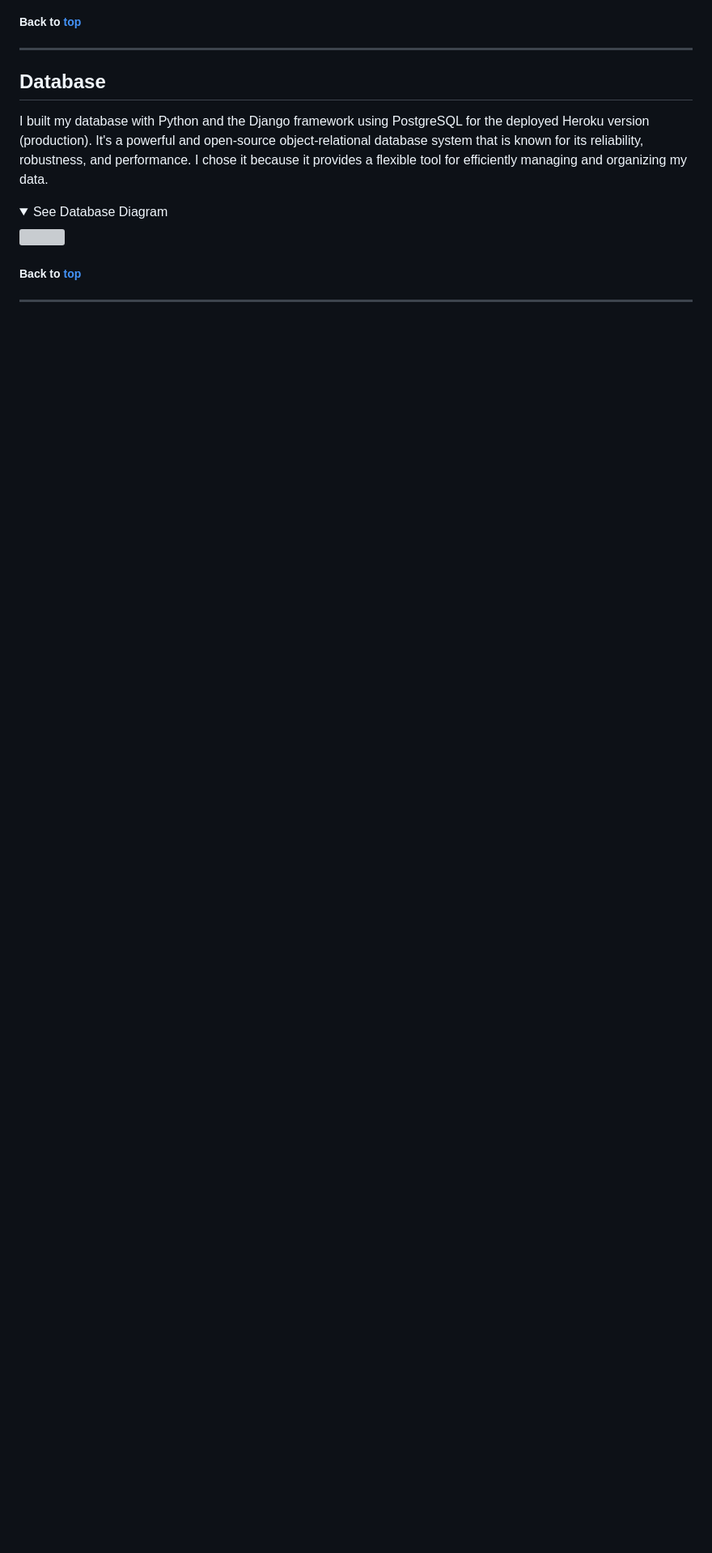
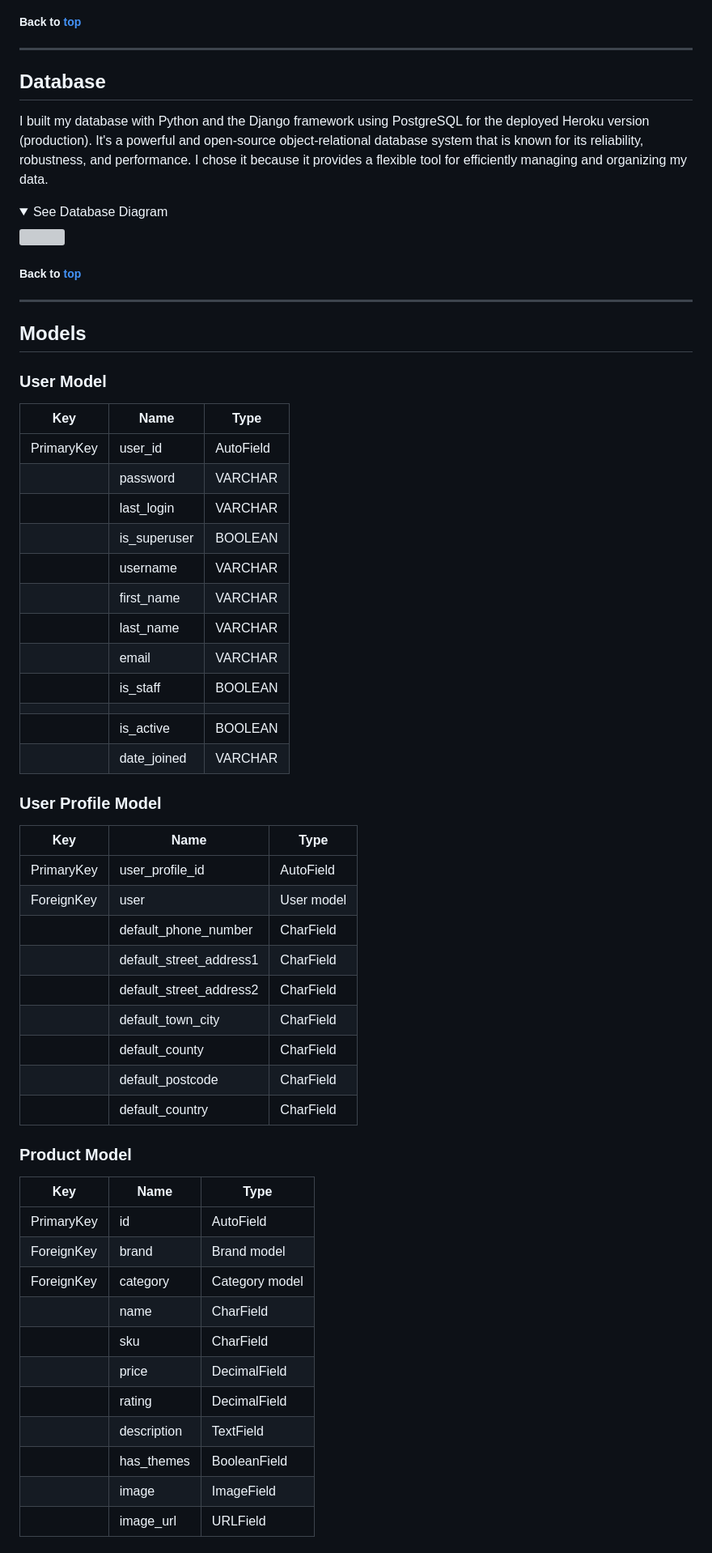
Before and after one commit to dmccaffrey01/CI_PP5_INFINITY_INNOVATIONS, a Markdown page: README.md, the part around the change printed below. Shown: that part at 81% size. Rendered like a GitHub page; folded sections open; blank space fills up the shorter version; grey boxes are pictures that could not be loaded.

Commit message:
Add models to README

```diff
--- a/README.md
+++ b/README.md
@@ -441,3 +441,53 @@ I built my database with Python and the Django framework using PostgreSQL for th
 </details>
 
  ##### Back to [top](#table-of-contents)<hr>
+
+ ## Models
+
+### User Model
+
+| Key        | Name         | Type        |
+| ---------- | ------------ | ----------- |
+| PrimaryKey | user_id      | AutoField   |
+|            | password     | VARCHAR     |
+|            | last_login   | VARCHAR     |
+|            | is_superuser | BOOLEAN     |
+|            | username     | VARCHAR     |
+|            | first_name   | VARCHAR     |
+|            | last_name    | VARCHAR     |
+|            | email        | VARCHAR     |
+|            | is_staff     | BOOLEAN     |
+|            |              |             |
+|            | is_active    | BOOLEAN     |
+|            | date_joined  | VARCHAR     |
+
+### User Profile Model
+
+| Key        | Name                 | Type          |
+| ---------- | -------------------- | ------------- |
+| PrimaryKey | user_profile_id      | AutoField     |
+| ForeignKey | user                 | User model    |
+|            | default_phone_number | CharField     |
+|            | default_street_address1 | CharField |
+|            | default_street_address2 | CharField |
+|            | default_town_city    | CharField |
+|            | default_county       | CharField |
+|            | default_postcode     | CharField |
+|            | default_country      | CharField |
+
+### Product Model
+
+| Key        | Name                 | Type          |
+| ---------- | -------------------- | ------------- |
+| PrimaryKey | id                   | AutoField     |
+| ForeignKey | brand                | Brand model   |
+| ForeignKey | category             | Category model |
+|            | name                 | CharField     |
+|            | sku                 | CharField     |
+|            | price                 | DecimalField |
+|            | rating               | DecimalField |
+|            | description          | TextField     |
+|            | has_themes           | BooleanField  |
+|            | image           | ImageField  |
+|            | image_url           | URLField  |
+
```
Also changed, not shown: other parts of README.md (+63 -0 lines).
